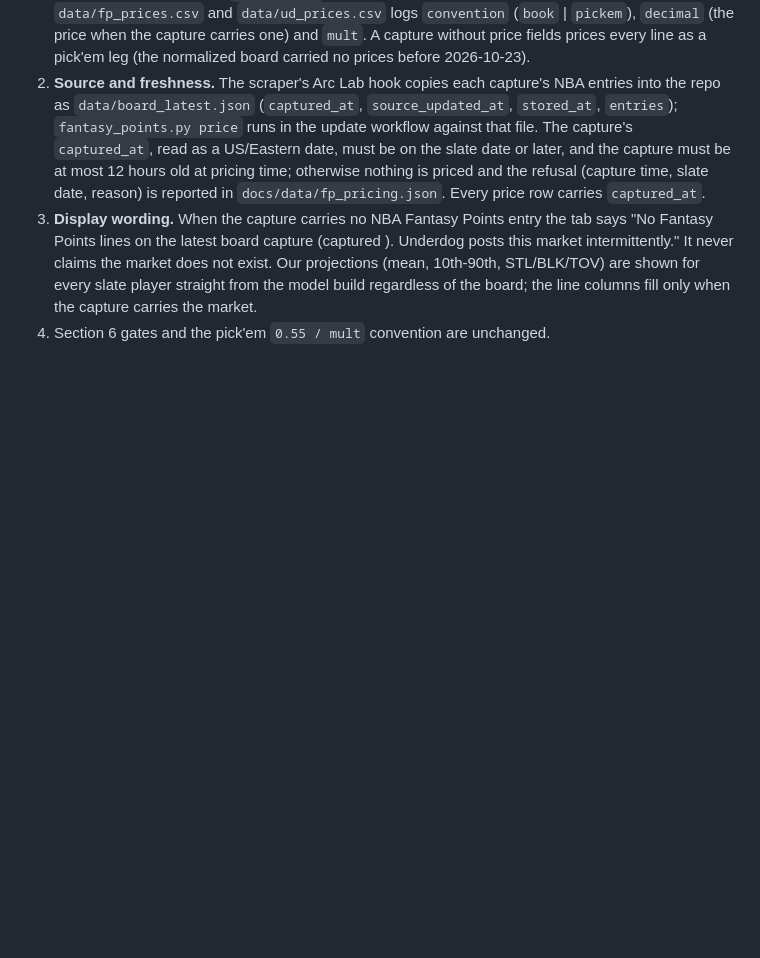
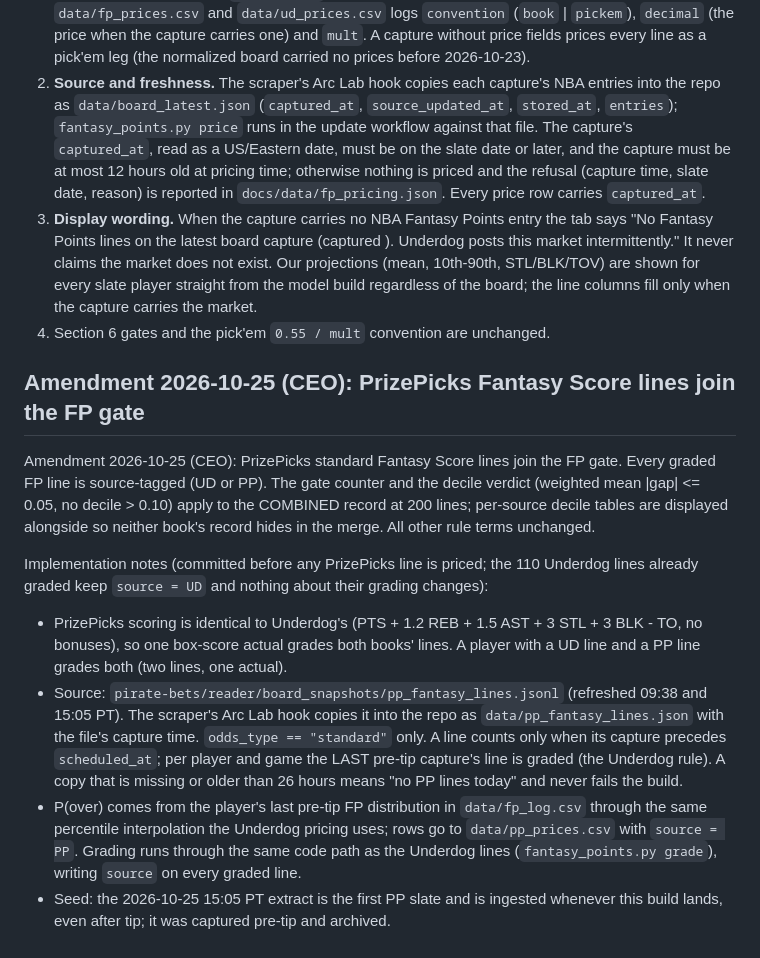
Before and after one commit to macassvic-cmd/arc-lab, a Markdown page: backtests/fantasy_points_v1_rule.md, the part around the change. Drawn GitHub-style; blank space fills up the shorter version.

Commit message:
fantasy points rule: amendment 2026-10-25 (CEO), PrizePicks standard Fantasy Score lines join the FP gate (source-tagged lines, combined 200-line gate and decile verdict, per-source decile tables alongside; all other terms unchanged)
Co-Authored-By: Claude Fable 5.1 <noreply@anthropic.com>

```diff
--- a/backtests/fantasy_points_v1_rule.md
+++ b/backtests/fantasy_points_v1_rule.md
@@ -114,3 +114,25 @@ record from `docs/data/fp_performance.json`.
    exist. Our projections (mean, 10th-90th, STL/BLK/TOV) are shown for every slate player straight from the model build
    regardless of the board; the line columns fill only when the capture carries the market.
 4. Section 6 gates and the pick'em `0.55 / mult` convention are unchanged.
+
+## Amendment 2026-10-25 (CEO): PrizePicks Fantasy Score lines join the FP gate
+
+Amendment 2026-10-25 (CEO): PrizePicks standard Fantasy Score lines join the FP gate. Every graded FP line is source-tagged
+(UD or PP). The gate counter and the decile verdict (weighted mean |gap| <= 0.05, no decile > 0.10) apply to the COMBINED
+record at 200 lines; per-source decile tables are displayed alongside so neither book's record hides in the merge. All other
+rule terms unchanged.
+
+Implementation notes (committed before any PrizePicks line is priced; the 110 Underdog lines already graded keep
+`source = UD` and nothing about their grading changes):
+
+- PrizePicks scoring is identical to Underdog's (PTS + 1.2 REB + 1.5 AST + 3 STL + 3 BLK - TO, no bonuses), so one box-score
+  actual grades both books' lines. A player with a UD line and a PP line grades both (two lines, one actual).
+- Source: `pirate-bets/reader/board_snapshots/pp_fantasy_lines.jsonl` (refreshed 09:38 and 15:05 PT). The scraper's Arc Lab
+  hook copies it into the repo as `data/pp_fantasy_lines.json` with the file's capture time. `odds_type == "standard"` only.
+  A line counts only when its capture precedes `scheduled_at`; per player and game the LAST pre-tip capture's line is graded
+  (the Underdog rule). A copy that is missing or older than 26 hours means "no PP lines today" and never fails the build.
+- P(over) comes from the player's last pre-tip FP distribution in `data/fp_log.csv` through the same percentile interpolation
+  the Underdog pricing uses; rows go to `data/pp_prices.csv` with `source = PP`. Grading runs through the same code path as
+  the Underdog lines (`fantasy_points.py grade`), writing `source` on every graded line.
+- Seed: the 2026-10-25 15:05 PT extract is the first PP slate and is ingested whenever this build lands, even after tip; it was
+  captured pre-tip and archived.
```
